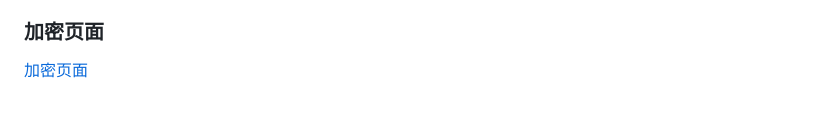
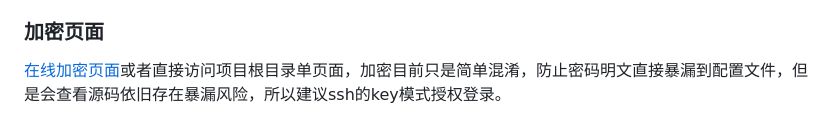
Before and after one commit to dllcnx/auto-deploy, a Markdown page: README.md, the part around the change. Drawn GitHub-style.

Commit message:
更新文档

```diff
--- a/README.md
+++ b/README.md
@@ -84,4 +84,4 @@ npm install @dllcn/auto-deploy -D
 
 ### 加密页面
 
-[加密页面](./index.html)
+[在线加密页面](http://dllcnx.com:10010/DeployAes/index.html)或者直接访问项目根目录单页面，加密目前只是简单混淆，防止密码明文直接暴漏到配置文件，但是会查看源码依旧存在暴漏风险，所以建议ssh的key模式授权登录。
```
